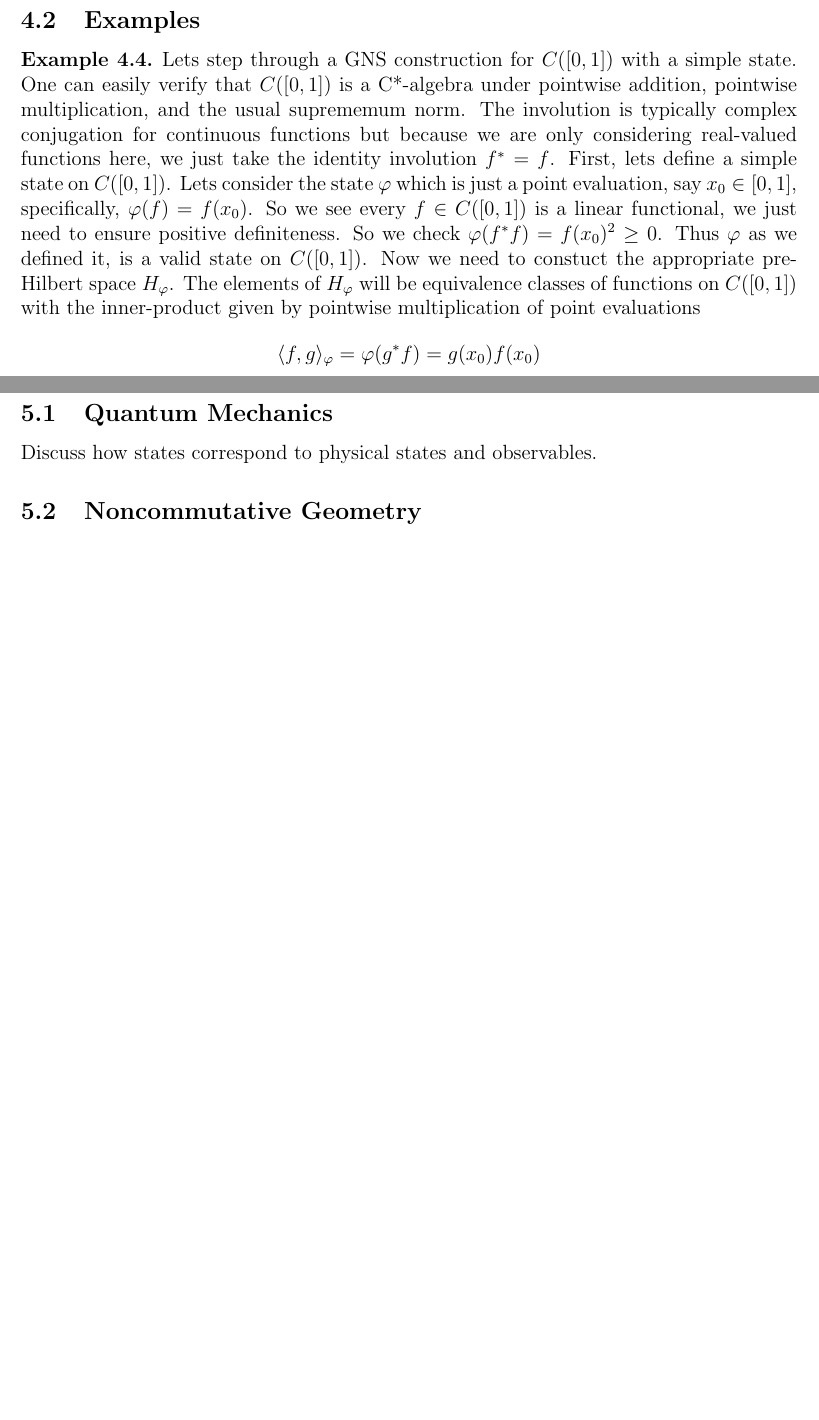
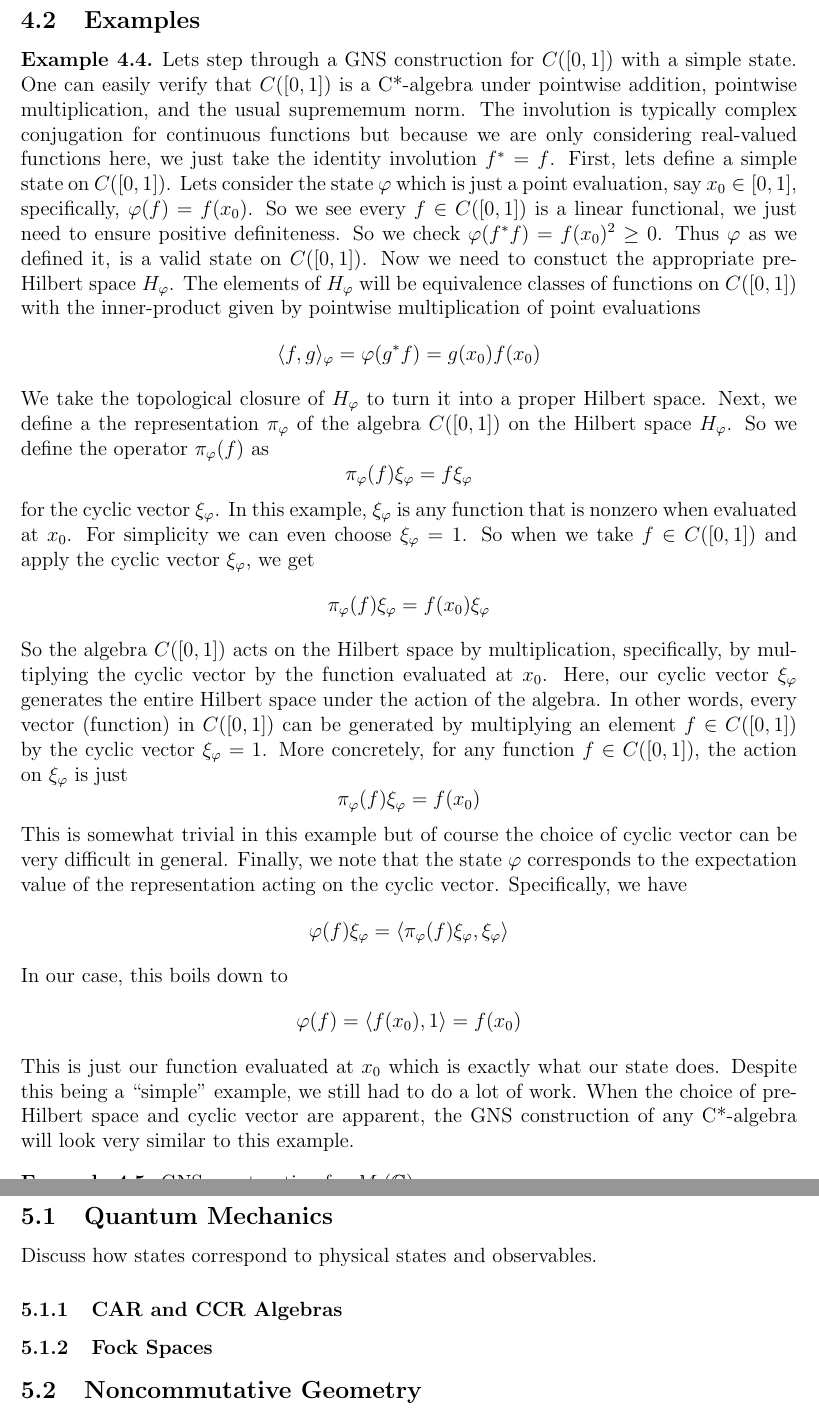
Before and after one commit to pmalen327/nonCommFA, a LaTeX paper (main.tex, which reads apps.tex, gns.tex): two parts of pages 9 and 10 of 13, joined at a grey line, cut so that both start at the same text, the shorter picture padded with empty space. Compiled offline with pdfLaTeX.

Commit message:
GNS construction example for C[0,1]

```diff
--- a/apps.tex
+++ b/apps.tex
@@ -2,5 +2,9 @@
 \subsection{Quantum Mechanics}
 Discuss how states correspond to physical states and observables.
 
+\subsubsection{CAR and CCR Algebras}
+
+\subsubsection{Fock Spaces}
+
 \subsection{Noncommutative Geometry}
 Briefly describe the role of states in measuring noncommutative spaces.
--- a/gns.tex
+++ b/gns.tex
@@ -75,7 +75,45 @@ with the inner-product given by pointwise multiplication of point evaluations
 \begin{equation*}
     \langle f,g \rangle_\varphi = \varphi(g^*f) = g(x_0)f(x_0)
 \end{equation*}
+We take the topological closure of $H_\varphi$ to turn it into a proper Hilbert space.
+Next, we define a the representation $\pi_\varphi$ of the algebra $C([0,1])$ on
+the Hilbert space $H_\varphi$. So we define the operator $\pi_\varphi (f)$ as
+\begin{equation*}
+    \pi_\varphi (f)\xi_\varphi = f \xi_\varphi
+\end{equation*}
+for the cyclic vector $\xi_\varphi$. In this example, $\xi_\varphi$ is any function
+that is nonzero when evaluated at $x_0$. For simplicity we can even choose $\xi_\varphi = 1$.
+So when we take $f \in C([0,1])$ and apply the cyclic vector $\xi_\varphi$, we get
+\begin{equation*}
+    \pi_\varphi (f) \xi_\varphi = f(x_0) \xi_\varphi
+\end{equation*}
+So the algebra $C([0,1])$ acts on the Hilbert space by multiplication, specifically,
+by multiplying the cyclic vector by the function evaluated at $x_0$. Here, our cyclic
+vector $\xi_\varphi$ generates the entire Hilbert space under the action of the algebra.
+In other words, every vector (function) in $C([0,1])$ can be generated by multiplying
+an element $f \in C([0,1])$ by the cyclic vector $\xi_\varphi = 1$. More concretely, for
+any function $f \in C([0,1])$, the action on $\xi_\varphi$ is just
+\begin{equation*}
+    \pi_\varphi(f)\xi_\varphi = f(x_0)
+\end{equation*}
+This is somewhat trivial in this example but of course the choice of cyclic vector
+can be very difficult in general. Finally, we note that the state  $\varphi$ corresponds
+ to the expectation value of the representation acting on the cyclic vector.
+Specifically, we have
+\begin{equation*}
+    \varphi(f)\xi_\varphi = \langle \pi_\varphi (f) \xi_\varphi, \xi_\varphi \rangle
+\end{equation*}
+In our case, this boils down to
+\begin{equation*}
+    \varphi(f) = \langle f(x_0), 1 \rangle = f(x_0)
+\end{equation*}
+This is just our function evaluated at $x_0$ which is exactly what our state does.
+Despite this being a ``simple'' example, we still had to do a lot of work. When
+the choice of pre-Hilbert space and cyclic vector are apparent, the GNS construction
+of any C*-algebra will look very similar to this example.
 \end{example}
+
+
 \begin{example}
 GNS construction for \( M_2(\mathbb{C}) \).
 \end{example}
```
Also changed, not shown: main.pdf, gns.tex (2 more changed lines), 8 other files.
